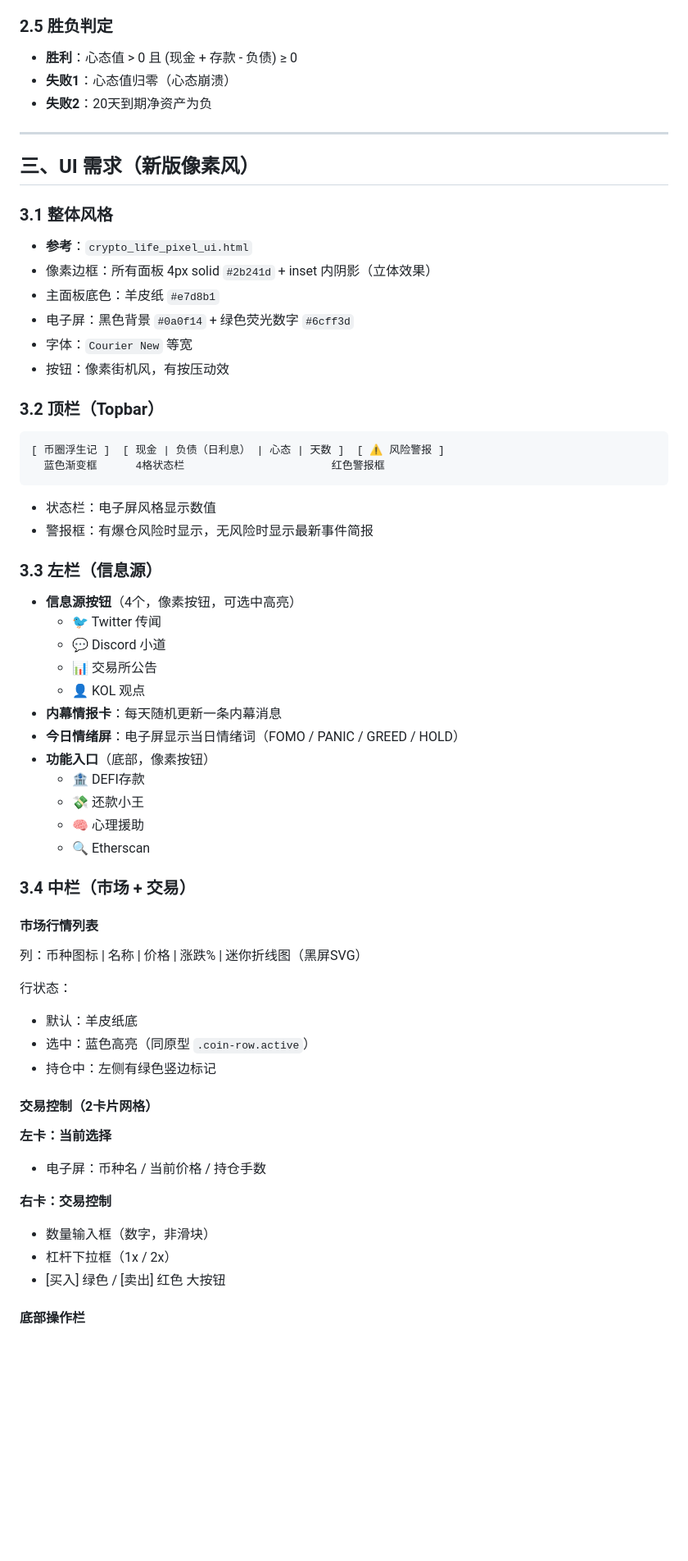
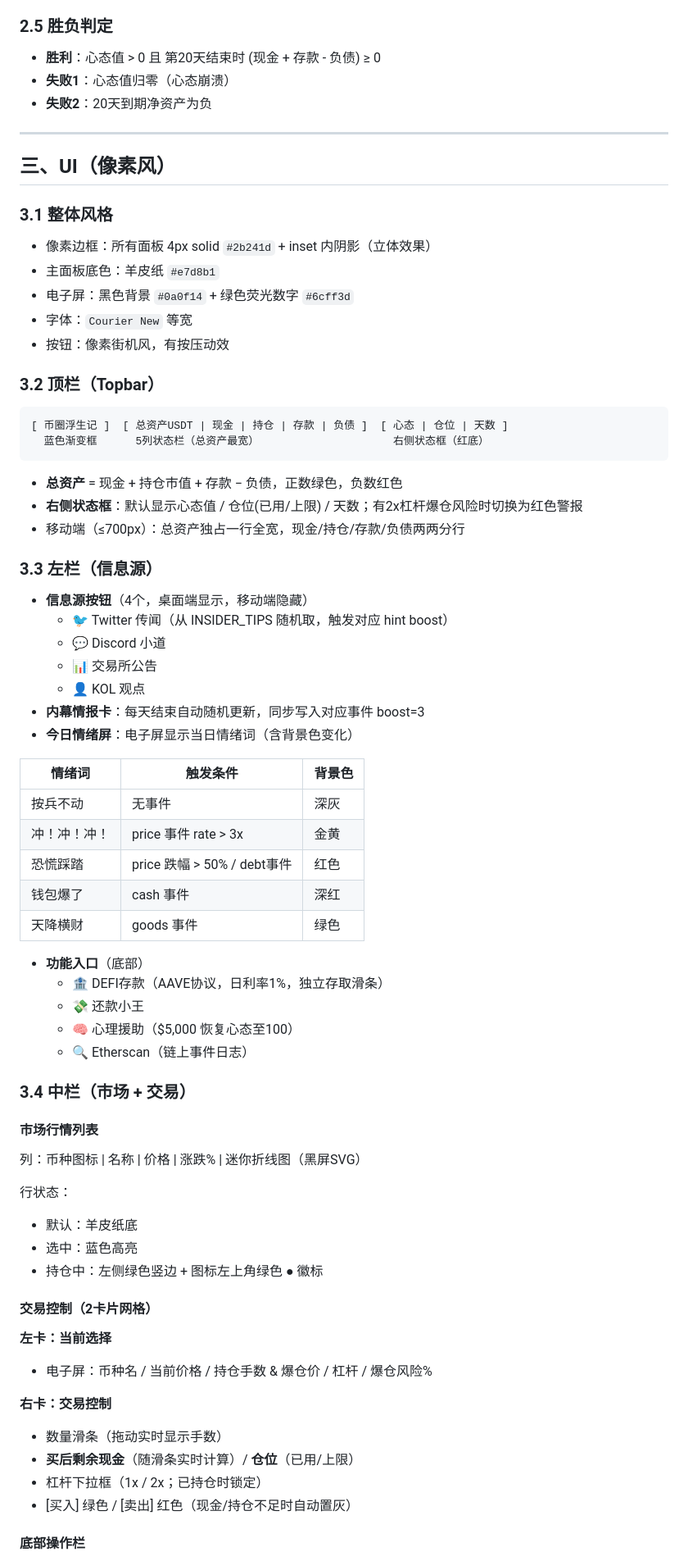
Before and after one commit to YesbitCanada/crypto-life, a Markdown page: PRD_crypto.md, the part around one of its changes. Shown at 82% size. Drawn GitHub-style; blank space fills up the shorter version.

````diff
--- a/PRD_crypto.md
+++ b/PRD_crypto.md
@@ -63,15 +66,14 @@
 
 ### 2.5 胜负判定
-- **胜利**：心态值 > 0 且 (现金 + 存款 - 负债) ≥ 0
+- **胜利**：心态值 > 0 且 第20天结束时 (现金 + 存款 - 负债) ≥ 0
 - **失败1**：心态值归零（心态崩溃）
 - **失败2**：20天到期净资产为负
 
 ---
 
-## 三、UI 需求（新版像素风）
+## 三、UI（像素风）
 
 ### 3.1 整体风格
-- **参考**：`crypto_life_pixel_ui.html`
 - 像素边框：所有面板 4px solid `#2b241d` + inset 内阴影（立体效果）
 - 主面板底色：羊皮纸 `#e7d8b1`
 - 电子屏：黑色背景 `#0a0f14` + 绿色荧光数字 `#6cff3d`
@@ -80,25 +82,35 @@
 
 ### 3.2 顶栏（Topbar）
 ```
-[ 币圈浮生记 ]  [ 现金 | 负债（日利息） | 心态 | 天数 ]  [ ⚠ 风险警报 ]
-  蓝色渐变框      4格状态栏                       红色警报框
+[ 币圈浮生记 ]  [ 总资产USDT | 现金 | 持仓 | 存款 | 负债 ]  [ 心态 | 仓位 | 天数 ]
+  蓝色渐变框      5列状态栏（总资产最宽）                     右侧状态框（红底）
 ```
-- 状态栏：电子屏风格显示数值
-- 警报框：有爆仓风险时显示，无风险时显示最新事件简报
+- **总资产** = 现金 + 持仓市值 + 存款 − 负债，正数绿色，负数红色
+- **右侧状态框**：默认显示心态值 / 仓位(已用/上限) / 天数；有2x杠杆爆仓风险时切换为红色警报
+- 移动端（≤700px）：总资产独占一行全宽，现金/持仓/存款/负债两两分行
 
 ### 3.3 左栏（信息源）
-- **信息源按钮**（4个，像素按钮，可选中高亮）
-  - 🐦 Twitter 传闻
+- **信息源按钮**（4个，桌面端显示，移动端隐藏）
+  - 🐦 Twitter 传闻（从 INSIDER_TIPS 随机取，触发对应 hint boost）
   - 💬 Discord 小道
   - 📊 交易所公告
   - 👤 KOL 观点
-- **内幕情报卡**：每天随机更新一条内幕消息
-- **今日情绪屏**：电子屏显示当日情绪词（FOMO / PANIC / GREED / HOLD）
-- **功能入口**（底部，像素按钮）
-  - 🏦 DEFI存款
+- **内幕情报卡**：每天结束自动随机更新，同步写入对应事件 boost=3
+- **今日情绪屏**：电子屏显示当日情绪词（含背景色变化）
+
+| 情绪词 | 触发条件 | 背景色 |
+|--------|----------|--------|
+| 按兵不动 | 无事件 | 深灰 |
+| 冲！冲！冲！ | price 事件 rate > 3x | 金黄 |
+| 恐慌踩踏 | price 跌幅 > 50% / debt事件 | 红色 |
+| 钱包爆了 | cash 事件 | 深红 |
+| 天降横财 | goods 事件 | 绿色 |
+
+- **功能入口**（底部）
+  - 🏦 DEFI存款（AAVE协议，日利率1%，独立存取滑条）
   - 💸 还款小王
-  - 🧠 心理援助
-  - 🔍 Etherscan
+  - 🧠 心理援助（$5,000 恢复心态至100）
+  - 🔍 Etherscan（链上事件日志）
 
 ### 3.4 中栏（市场 + 交易）
 #### 市场行情列表
@@ -106,16 +118,17 @@
 
 行状态：
 - 默认：羊皮纸底
-- 选中：蓝色高亮（同原型 `.coin-row.active`）
-- 持仓中：左侧有绿色竖边标记
+- 选中：蓝色高亮
+- 持仓中：左侧绿色竖边 + 图标左上角绿色 ● 徽标
 
 #### 交易控制（2卡片网格）
 **左卡：当前选择**
-- 电子屏：币种名 / 当前价格 / 持仓手数
+- 电子屏：币种名 / 当前价格 / 持仓手数 & 爆仓价 / 杠杆 / 爆仓风险%
 
 **右卡：交易控制**
-- 数量输入框（数字，非滑块）
-- 杠杆下拉框（1x / 2x）
-- [买入] 绿色 / [卖出] 红色 大按钮
+- 数量滑条（拖动实时显示手数）
+- **买后剩余现金**（随滑条实时计算）/ **仓位**（已用/上限）
+- 杠杆下拉框（1x / 2x；已持仓时锁定）
+- [买入] 绿色 / [卖出] 红色（现金/持仓不足时自动置灰）
 
 #### 底部操作栏
````
Also changed, not shown: other parts of PRD_crypto.md (+66 -144 lines).
